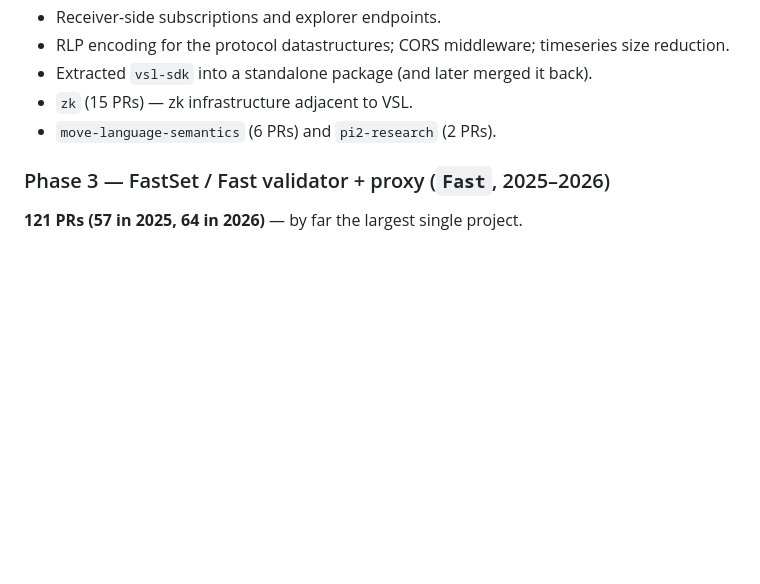
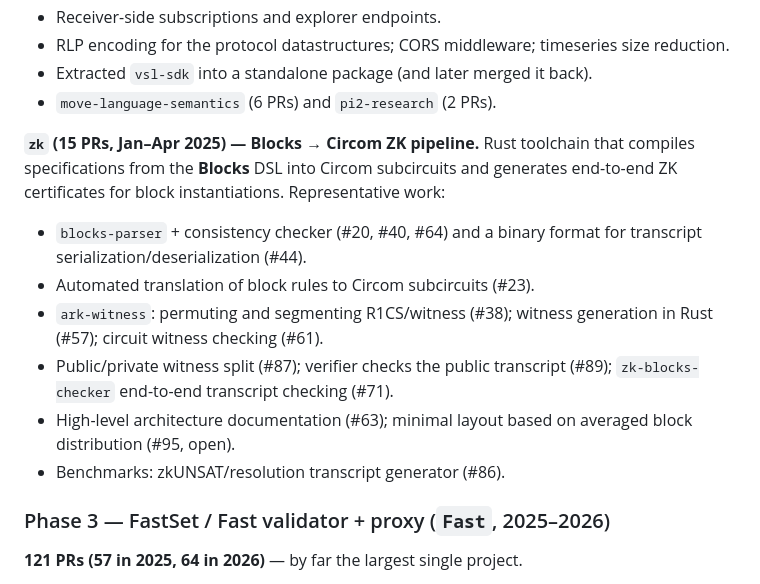
Before and after one commit to traiansf/resume, a Markdown page: sources/github-contributions.md, the part around the change. GitHub-like rendering; blank space fills up the shorter version.

Commit message:
content: add Blocks→Circom ZK pipeline, translate dissertations, polish dates
- resume.md: new Pi Squared phase bullet for the Blocks → Circom ZK
  pipeline (2025) — Rust toolchain compiling Blocks DSL specs into
  Circom subcircuits and generating end-to-end ZK certificates for
  block instantiations.
- resume.md: translate Master and Bachelor dissertation titles from
  Romanian to English.
- resume.md: tighten Runtime Verification phase dates (K Java
  2012–2015, RV-Predict 2012–2017, K Haskell Backend 2017–2022) and
  refine the Research Assistant description.
- sources/github-contributions.md: expand the one-line `zk` placeholder
  in Phase 2 into a full sub-section detailing the Blocks→Circom work
  (parser, rule-to-subcircuit translator, ark-witness R1CS/witness
  segmentation, Rust witness generation, public/private split,
  zk-blocks-checker, verifier, architecture, benchmarks) with PR refs.

Co-Authored-By: Claude Opus 4.7 (1M context) <noreply@anthropic.com>

```diff
--- a/sources/github-contributions.md
+++ b/sources/github-contributions.md
@@ -57,8 +57,24 @@ universal settlement protocol. Representative work:
 - RLP encoding for the protocol datastructures; CORS middleware; timeseries
   size reduction.
 - Extracted `vsl-sdk` into a standalone package (and later merged it back).
-- `zk` (15 PRs) — zk infrastructure adjacent to VSL.
 - `move-language-semantics` (6 PRs) and `pi2-research` (2 PRs).
+
+**`zk` (15 PRs, Jan–Apr 2025) — Blocks → Circom ZK pipeline.** Rust
+toolchain that compiles specifications from the **Blocks** DSL into Circom
+subcircuits and generates end-to-end ZK certificates for block
+instantiations. Representative work:
+
+- `blocks-parser` + consistency checker (#20, #40, #64) and a binary
+  format for transcript serialization/deserialization (#44).
+- Automated translation of block rules to Circom subcircuits (#23).
+- `ark-witness`: permuting and segmenting R1CS/witness (#38); witness
+  generation in Rust (#57); circuit witness checking (#61).
+- Public/private witness split (#87); verifier checks the public
+  transcript (#89); `zk-blocks-checker` end-to-end transcript checking
+  (#71).
+- High-level architecture documentation (#63); minimal layout based on
+  averaged block distribution (#95, open).
+- Benchmarks: zkUNSAT/resolution transcript generator (#86).
 
 ### Phase 3 — FastSet / Fast validator + proxy (`Fast`, 2025–2026)
 
```
Also changed, not shown: 1 other file.
